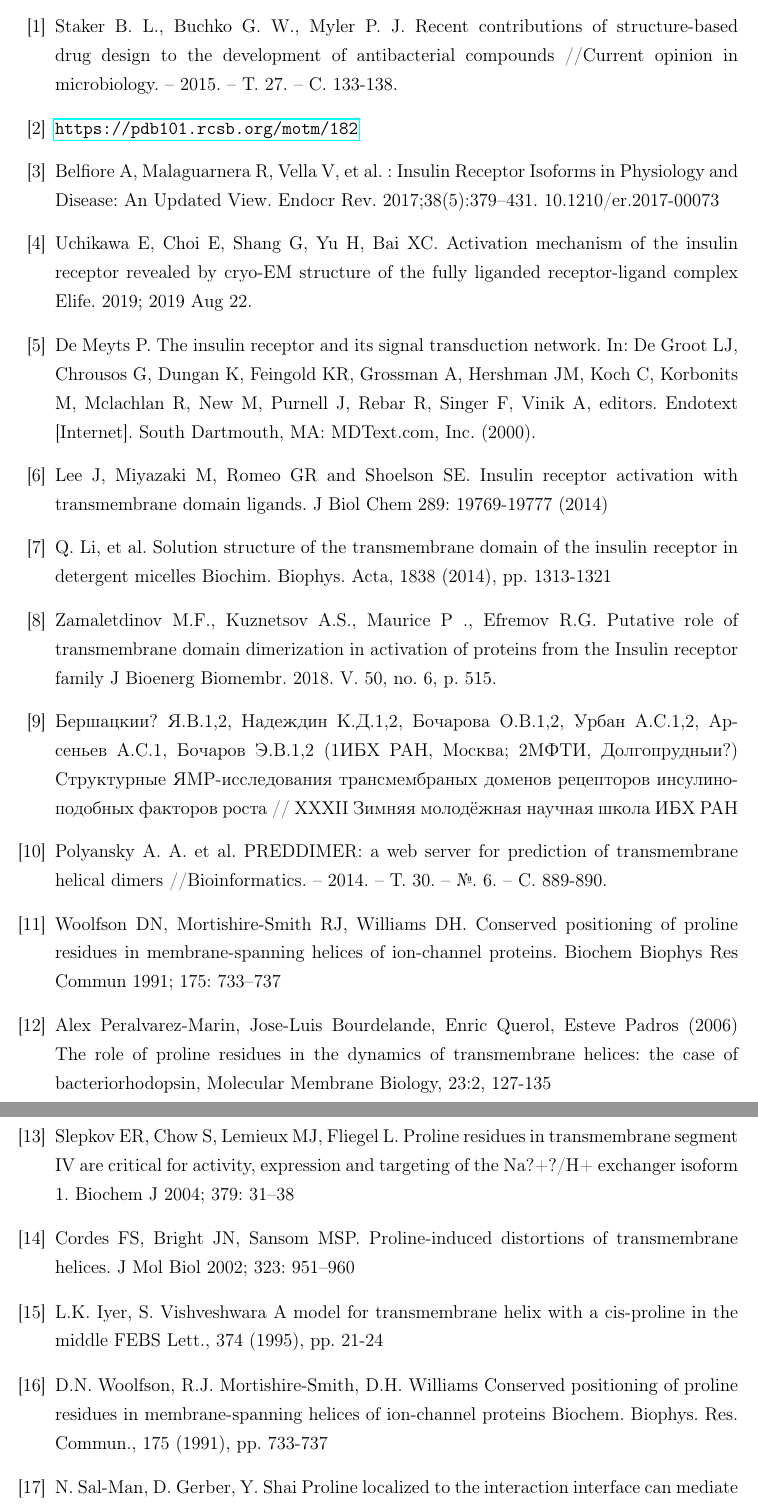
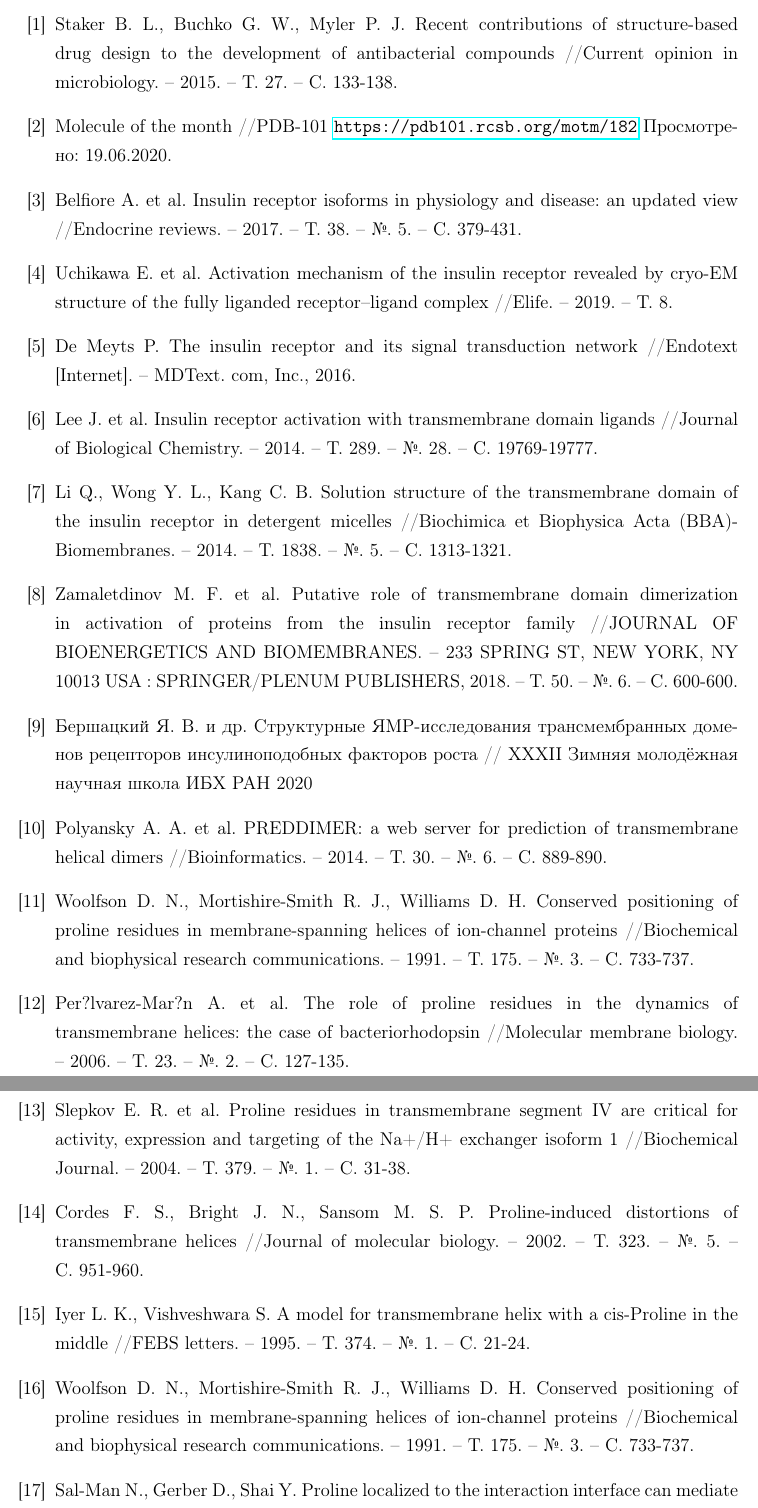
Before and after one commit to teadrunkage/BAdiploma, a LaTeX thesis (diploma.tex): two parts of pages 26 and 27 of 27, joined at a grey line, cut so that both start at the same text. Compiled offline with pdfLaTeX; the source files are stored in an older character set and shown here as Unicode.

Commit message:
Updated bibliography

```diff
--- a/diploma.tex
+++ b/diploma.tex
@@ -551,33 +551,31 @@
 %IR
 
 \bibitem{picref-IR}
-\url{https://pdb101.rcsb.org/motm/182}
+Molecule of the month //PDB-101
+\url{https://pdb101.rcsb.org/motm/182} Просмотрено: 19.06.2020.
 
 \bibitem{isophorms}
-Belfiore A, Malaguarnera R, Vella V, et al. : Insulin Receptor Isoforms in Physiology and Disease: An Updated View. Endocr Rev. 2017;38(5):379–431. 10.1210/er.2017-00073
+Belfiore A. et al. Insulin receptor isoforms in physiology and disease: an updated view //Endocrine reviews. – 2017. – Т. 38. – №. 5. – С. 379-431.
 
 \bibitem{ecto}
-Uchikawa E, Choi E, Shang G, Yu H, Bai XC. Activation mechanism of the insulin receptor revealed by cryo-EM structure of the fully liganded receptor-ligand complex Elife. 2019; 2019 Aug 22.
+Uchikawa E. et al. Activation mechanism of the insulin receptor revealed by cryo-EM structure of the fully liganded receptor–ligand complex //Elife. – 2019. – Т. 8.
 
 \bibitem{activation}
-De Meyts P. The insulin receptor and its signal transduction network. In: De Groot LJ, Chrousos G, Dungan K, Feingold KR, Grossman A, Hershman JM, Koch C, Korbonits M, Mclachlan R, New M, Purnell J, Rebar R, Singer F, Vinik A, editors. Endotext [Internet]. South Dartmouth, MA: MDText.com, Inc. (2000).
+De Meyts P. The insulin receptor and its signal transduction network //Endotext [Internet]. – MDText. com, Inc., 2016.
 
 \bibitem{lee}
-Lee J, Miyazaki M, Romeo GR and Shoelson SE. Insulin receptor activation with transmembrane domain ligands. J Biol Chem 289: 19769-19777 (2014)
+Lee J. et al. Insulin receptor activation with transmembrane domain ligands //Journal of Biological Chemistry. – 2014. – Т. 289. – №. 28. – С. 19769-19777.
 
 %IR TMD
 
 \bibitem{TMDinmicelle}
-Q. Li, et al.
-Solution structure of the transmembrane domain of the insulin receptor in detergent micelles
-Biochim. Biophys. Acta, 1838 (2014), pp. 1313-1321
+Li Q., Wong Y. L., Kang C. B. Solution structure of the transmembrane domain of the insulin receptor in detergent micelles //Biochimica et Biophysica Acta (BBA)-Biomembranes. – 2014. – Т. 1838. – №. 5. – С. 1313-1321.
 
 \bibitem{dimers}
-Zamaletdinov M.F., Kuznetsov A.S., Maurice P ., Efremov R.G. Putative role of transmembrane domain dimerization in activation of proteins from the Insulin receptor family J Bioenerg Biomembr. 2018. V. 50, no. 6, p. 515.
+Zamaletdinov M. F. et al. Putative role of transmembrane domain dimerization in activation of proteins from the insulin receptor family //JOURNAL OF BIOENERGETICS AND BIOMEMBRANES. – 233 SPRING ST, NEW YORK, NY 10013 USA : SPRINGER/PLENUM PUBLISHERS, 2018. – Т. 50. – №. 6. – С. 600-600.
 
 \bibitem{winterschool}
-Бершацкии? Я.В.1,2, Надеждин К.Д.1,2, Бочарова О.В.1,2, Урбан А.С.1,2, Арсеньев А.С.1, Бочаров Э.В.1,2 (1ИБХ РАН, Москва; 2МФТИ, Долгопрудныи?)
-Структурные ЯМР-исследования трансмембраных доменов рецепторов инсулиноподобных факторов роста // XXXII Зимняя молодёжная научная школа ИБХ РАН
+Бершацкий Я. В. и др. Структурные ЯМР-исследования трансмембранных доменов рецепторов инсулиноподобных факторов роста // XXXII Зимняя молодёжная научная школа ИБХ РАН 2020
 
 \bibitem{preddimer}
 Polyansky A. A. et al. PREDDIMER: a web server for prediction of transmembrane helical dimers //Bioinformatics. – 2014. – Т. 30. – №. 6. – С. 889-890.
@@ -585,30 +583,24 @@
 %Proline
 
 \bibitem{prolineExp1}
-Woolfson DN, Mortishire-Smith RJ, Williams DH. Conserved positioning of proline residues in membrane-spanning helices of ion-channel proteins. Biochem Biophys Res Commun 1991; 175: 733–737
+Woolfson D. N., Mortishire-Smith R. J., Williams D. H. Conserved positioning of proline residues in membrane-spanning helices of ion-channel proteins //Biochemical and biophysical research communications. – 1991. – Т. 175. – №. 3. – С. 733-737.
 
 \bibitem{bacteriorhodopsin}
-Alex Peralvarez-Marin, Jose-Luis Bourdelande, Enric Querol, Esteve Padros (2006) The role of proline residues in the dynamics of transmembrane helices: the case of bacteriorhodopsin, Molecular Membrane Biology, 23:2, 127-135
+Per?lvarez-Mar?n A. et al. The role of proline residues in the dynamics of transmembrane helices: the case of bacteriorhodopsin //Molecular membrane biology. – 2006. – Т. 23. – №. 2. – С. 127-135.
 
 \bibitem{prolineExp2}
-Slepkov ER, Chow S, Lemieux MJ, Fliegel L. Proline residues in transmembrane segment IV are critical for activity, expression and targeting of the Na?+?/H+ exchanger isoform 1. Biochem J 2004; 379: 31–38
+Slepkov E. R. et al. Proline residues in transmembrane segment IV are critical for activity, expression and targeting of the Na+/H+ exchanger isoform 1 //Biochemical Journal. – 2004. – Т. 379. – №. 1. – С. 31-38.
 
 \bibitem{prolineDistortions}
-Cordes FS, Bright JN, Sansom MSP. Proline-induced distortions of transmembrane helices. J Mol Biol 2002; 323: 951–960
+Cordes F. S., Bright J. N., Sansom M. S. P. Proline-induced distortions of transmembrane helices //Journal of molecular biology. – 2002. – Т. 323. – №. 5. – С. 951-960.
 
 \bibitem{model}
-L.K. Iyer, S. Vishveshwara
-A model for transmembrane helix with a cis-proline in the middle
-FEBS Lett., 374 (1995), pp. 21-24
+Iyer L. K., Vishveshwara S. A model for transmembrane helix with a cis-Proline in the middle //FEBS letters. – 1995. – Т. 374. – №. 1. – С. 21-24.
 
 \bibitem{positioning}
-D.N. Woolfson, R.J. Mortishire-Smith, D.H. Williams
-Conserved positioning of proline residues in membrane-spanning helices of ion-channel proteins
-Biochem. Biophys. Res. Commun., 175 (1991), pp. 733-737
+Woolfson D. N., Mortishire-Smith R. J., Williams D. H. Conserved positioning of proline residues in membrane-spanning helices of ion-channel proteins //Biochemical and biophysical research communications. – 1991. – Т. 175. – №. 3. – С. 733-737.
 
 \bibitem{tmtm}
-N. Sal-Man, D. Gerber, Y. Shai
-Proline localized to the interaction interface can mediate self-association of transmembrane domains
-Biochim. Biophys. Acta - Biomembr., 1838 (2014), pp. 2313-2318
+Sal-Man N., Gerber D., Shai Y. Proline localized to the interaction interface can mediate self-association of transmembrane domains //Biochimica et Biophysica Acta (BBA)-Biomembranes. – 2014. – Т. 1838. – №. 9. – С. 2313-2318.
 
 \bibitem{cistrans}
```
Also changed, not shown: diploma.pdf, diploma.tex (6 more changed lines), 2 other files.
